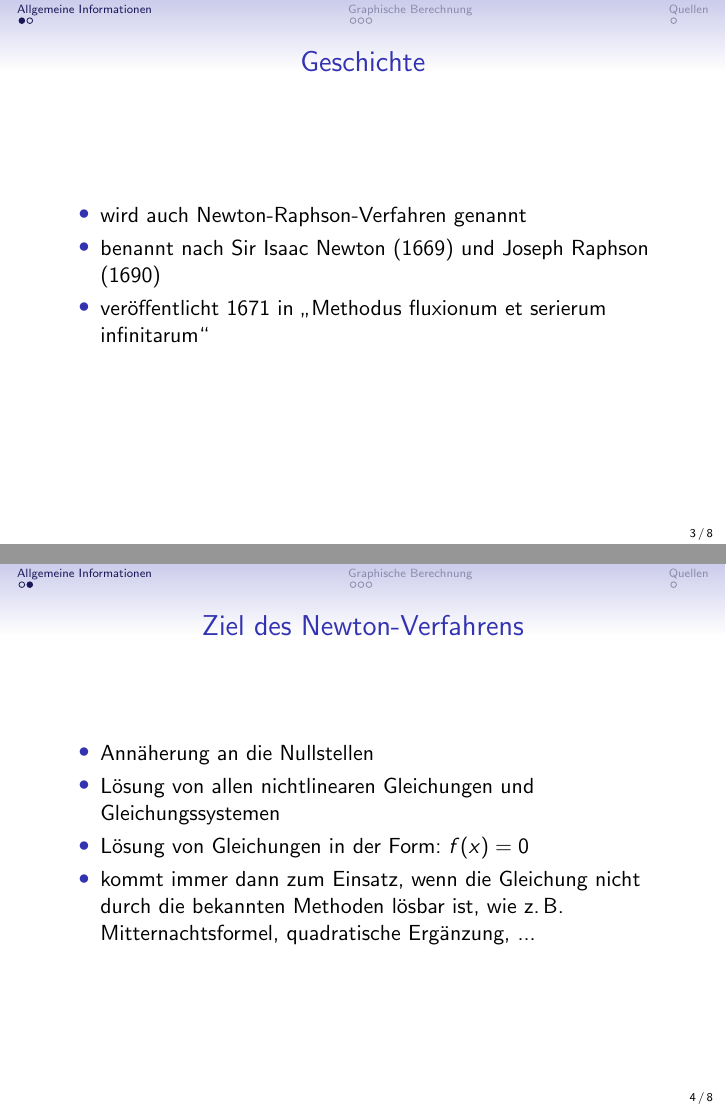
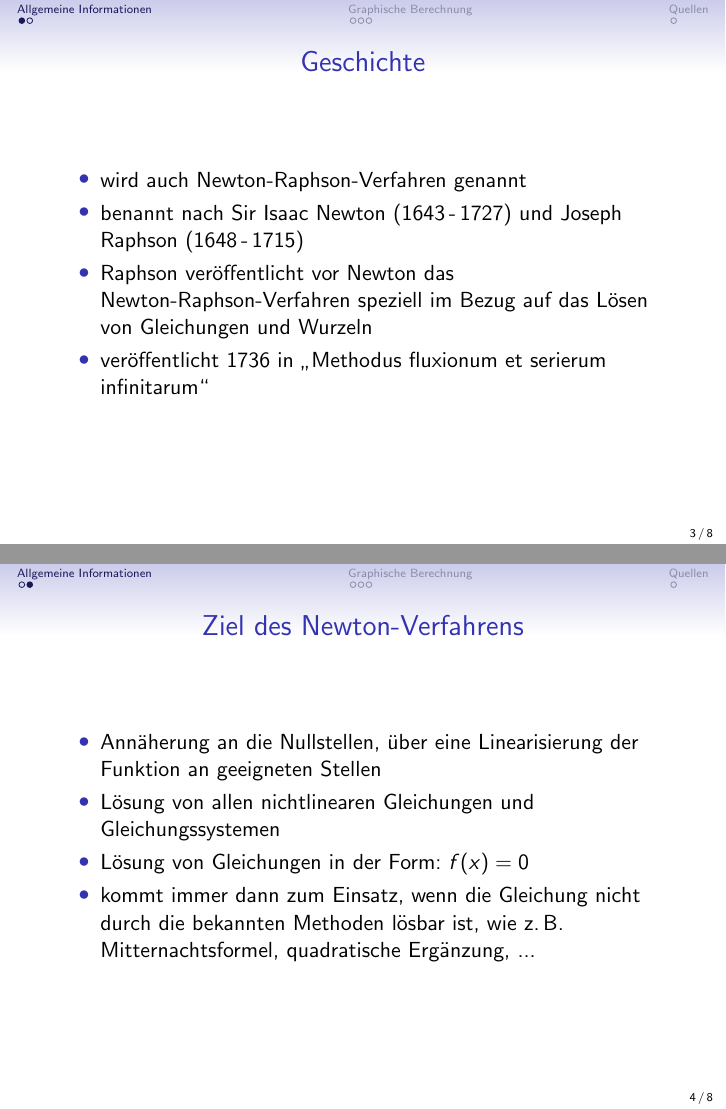
Before and after one commit to DominikEisele/GFS-Newton-Verfahren, LaTeX slides (praesentation_can.tex): pages 3 and 4 of 22, joined at a grey line. Compiled offline with pdfLaTeX; the source files are stored in an older character set and shown here as Unicode.

Commit message:
allgemeine Informationen

```diff
--- a/praesentation_can.tex
+++ b/praesentation_can.tex
@@ -79,14 +79,15 @@
 \begin{frame}{Geschichte}
 	\begin{itemize}
 		\item wird auch Newton-Raphson-Verfahren genannt
-		\item benannt nach Sir Isaac Newton (1669) und Joseph Raphson (1690)
-		\item veröffentlicht 1671 in "`Methodus fluxionum et serierum infinitarum"'
+		\item benannt nach Sir Isaac Newton (1643\,-\,1727) und Joseph Raphson (1648\,-\,1715)
+		\item Raphson veröffentlicht vor Newton das Newton-Raphson-Verfahren speziell im Bezug auf das Lösen von Gleichungen und Wurzeln
+		\item veröffentlicht 1736 in "`Methodus fluxionum et serierum infinitarum"'
 	\end{itemize}
 \end{frame}
 
 \begin{frame}{Ziel des Newton-Verfahrens}
 	\begin{itemize}
-		\item Annäherung an die Nullstellen
+		\item Annäherung an die Nullstellen, über eine Linearisierung der Funktion an geeigneten Stellen
 		\item Lösung von allen nichtlinearen Gleichungen und Gleichungssystemen
 		\item Lösung von Gleichungen in der Form: $f(x) = 0$
 		\item kommt immer dann zum Einsatz, wenn die Gleichung nicht durch die bekannten Methoden lösbar ist, wie z.\,B. Mitternachtsformel, quadratische
```
Also changed, not shown: praesentation_can.pdf, praesentation_can.tex (14 more changed lines).
